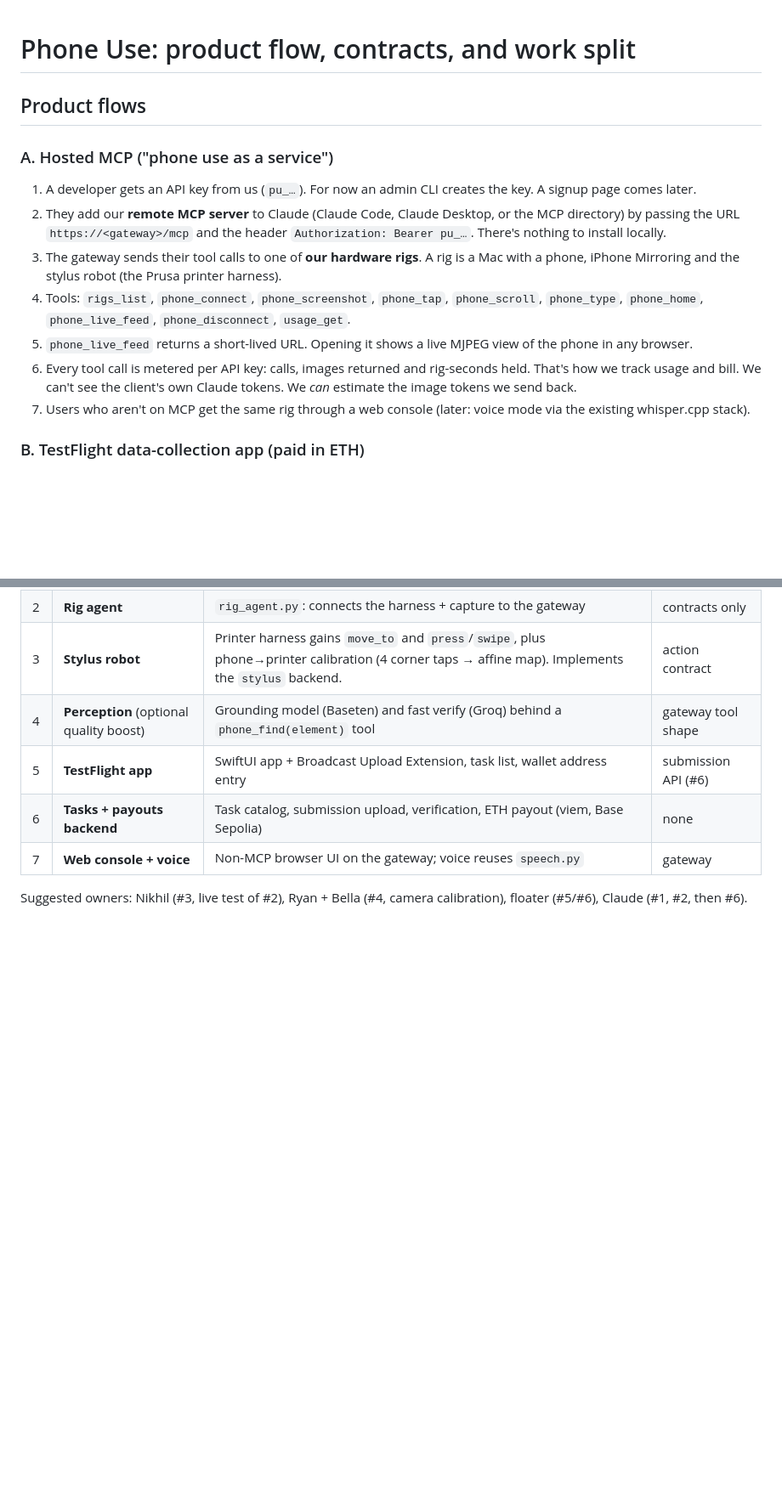
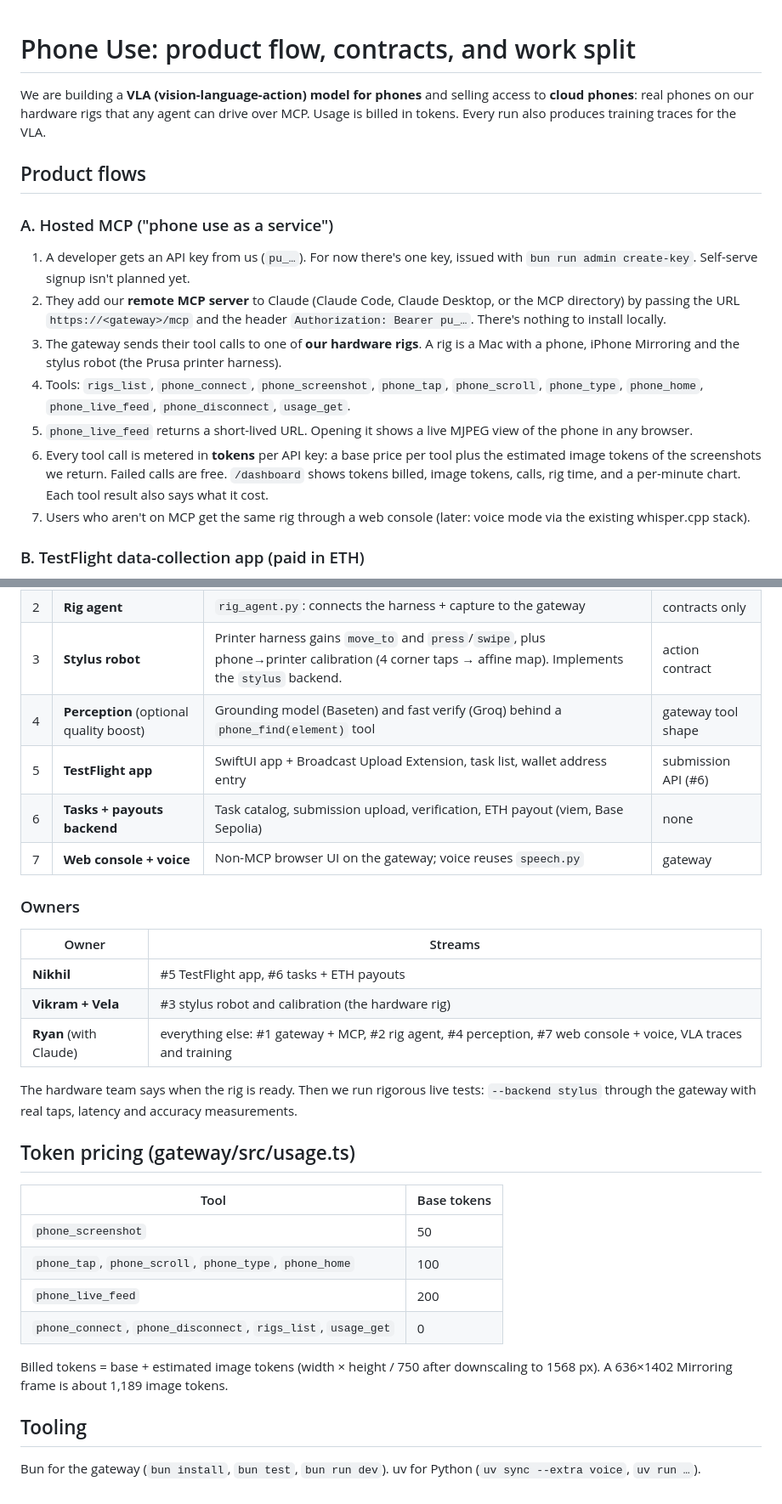
Before and after one commit to ryunzz/phoneuse_agent, a Markdown page: docs/PLAN.md, 2 parts joined by grey strips. Shown at 85% size. Drawn GitHub-style; blank space fills up the shorter version.

Commit message:
docs: add owners, VLA framing, token pricing, Bun/uv tooling
Co-Authored-By: Claude Opus 5.5 <noreply@anthropic.com>

```diff
--- a/docs/PLAN.md
+++ b/docs/PLAN.md
@@ -1,15 +1,17 @@
 # Phone Use: product flow, contracts, and work split
+
+We are building a **VLA (vision-language-action) model for phones** and selling access to **cloud phones**: real phones on our hardware rigs that any agent can drive over MCP. Usage is billed in tokens. Every run also produces training traces for the VLA.
 
 ## Product flows
 
 ### A. Hosted MCP ("phone use as a service")
 
-1. A developer gets an API key from us (`pu_…`). For now an admin CLI creates the key. A signup page comes later.
+1. A developer gets an API key from us (`pu_…`). For now there's one key, issued with `bun run admin create-key`. Self-serve signup isn't planned yet.
 2. They add our **remote MCP server** to Claude (Claude Code, Claude Desktop, or the MCP directory) by passing the URL `https://<gateway>/mcp` and the header `Authorization: Bearer pu_…`. There's nothing to install locally.
 3. The gateway sends their tool calls to one of **our hardware rigs**. A rig is a Mac with a phone, iPhone Mirroring and the stylus robot (the Prusa printer harness).
 4. Tools: `rigs_list`, `phone_connect`, `phone_screenshot`, `phone_tap`, `phone_scroll`, `phone_type`, `phone_home`, `phone_live_feed`, `phone_disconnect`, `usage_get`.
 5. `phone_live_feed` returns a short-lived URL. Opening it shows a live MJPEG view of the phone in any browser.
-6. Every tool call is metered per API key: calls, images returned and rig-seconds held. That's how we track usage and bill. We can't see the client's own Claude tokens. We *can* estimate the image tokens we send back.
+6. Every tool call is metered in **tokens** per API key: a base price per tool plus the estimated image tokens of the screenshots we return. Failed calls are free. `/dashboard` shows tokens billed, image tokens, calls, rig time, and a per-minute chart. Each tool result also says what it cost.
 7. Users who aren't on MCP get the same rig through a web console (later: voice mode via the existing whisper.cpp stack).
 
 ### B. TestFlight data-collection app (paid in ETH)
@@ -68,4 +70,27 @@ The workstreams are independent once the contracts above are fixed.
 | 6 | **Tasks + payouts backend** | Task catalog, submission upload, verification, ETH payout (viem, Base Sepolia) | none |
 | 7 | **Web console + voice** | Non-MCP browser UI on the gateway; voice reuses `speech.py` | gateway |
 
-Suggested owners: Nikhil (#3, live test of #2), Ryan + Bella (#4, camera calibration), floater (#5/#6), Claude (#1, #2, then #6).
+### Owners
+
+| Owner | Streams |
+| --- | --- |
+| **Nikhil** | #5 TestFlight app, #6 tasks + ETH payouts |
+| **Vikram + Vela** | #3 stylus robot and calibration (the hardware rig) |
+| **Ryan** (with Claude) | everything else: #1 gateway + MCP, #2 rig agent, #4 perception, #7 web console + voice, VLA traces and training |
+
+The hardware team says when the rig is ready. Then we run rigorous live tests: `--backend stylus` through the gateway with real taps, latency and accuracy measurements.
+
+## Token pricing (gateway/src/usage.ts)
+
+| Tool | Base tokens |
+| --- | --- |
+| `phone_screenshot` | 50 |
+| `phone_tap`, `phone_scroll`, `phone_type`, `phone_home` | 100 |
+| `phone_live_feed` | 200 |
+| `phone_connect`, `phone_disconnect`, `rigs_list`, `usage_get` | 0 |
+
+Billed tokens = base + estimated image tokens (width × height / 750 after downscaling to 1568 px). A 636×1402 Mirroring frame is about 1,189 image tokens.
+
+## Tooling
+
+Bun for the gateway (`bun install`, `bun test`, `bun run dev`). uv for Python (`uv sync --extra voice`, `uv run …`).
```
Also changed, not shown: other parts of docs/PLAN.md (+1 -1 lines).
